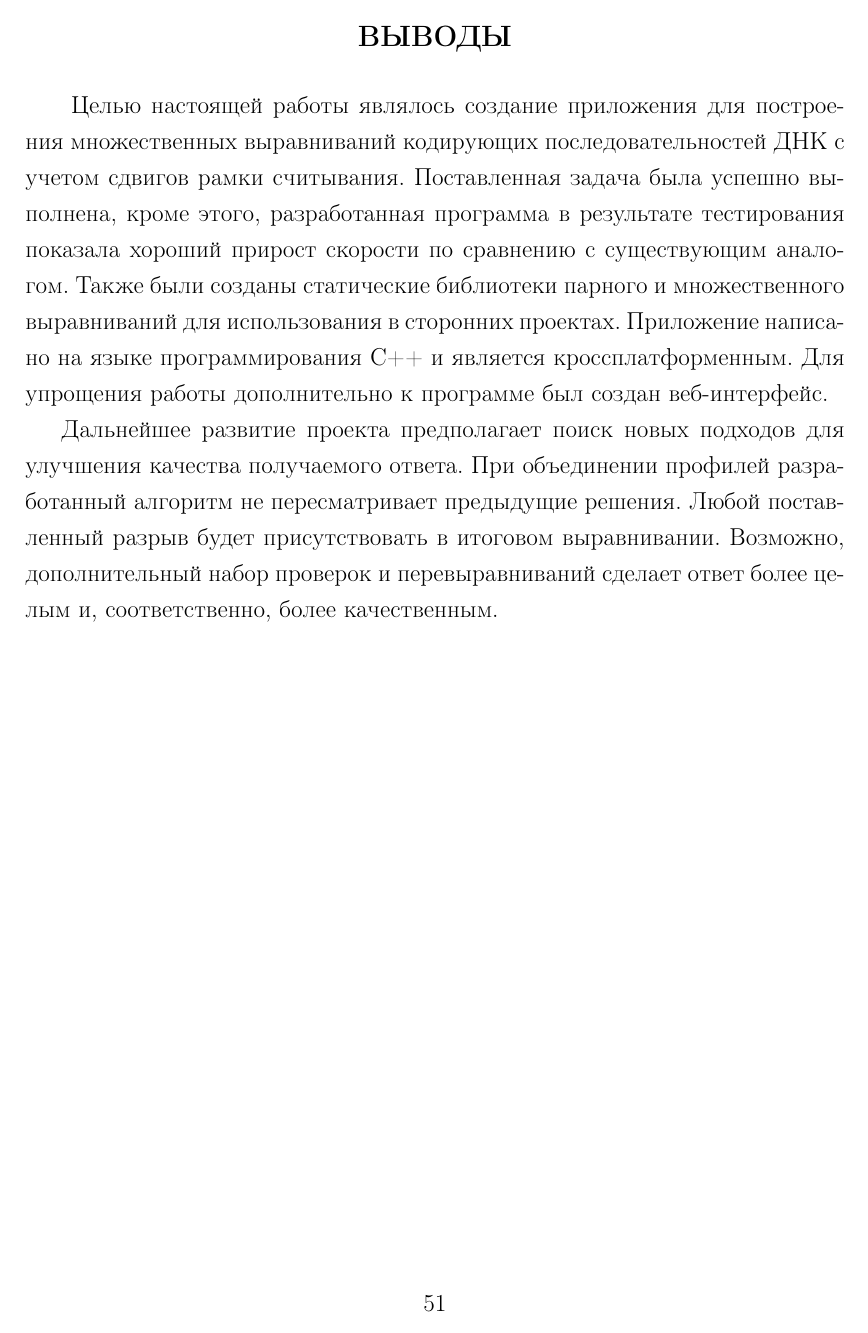
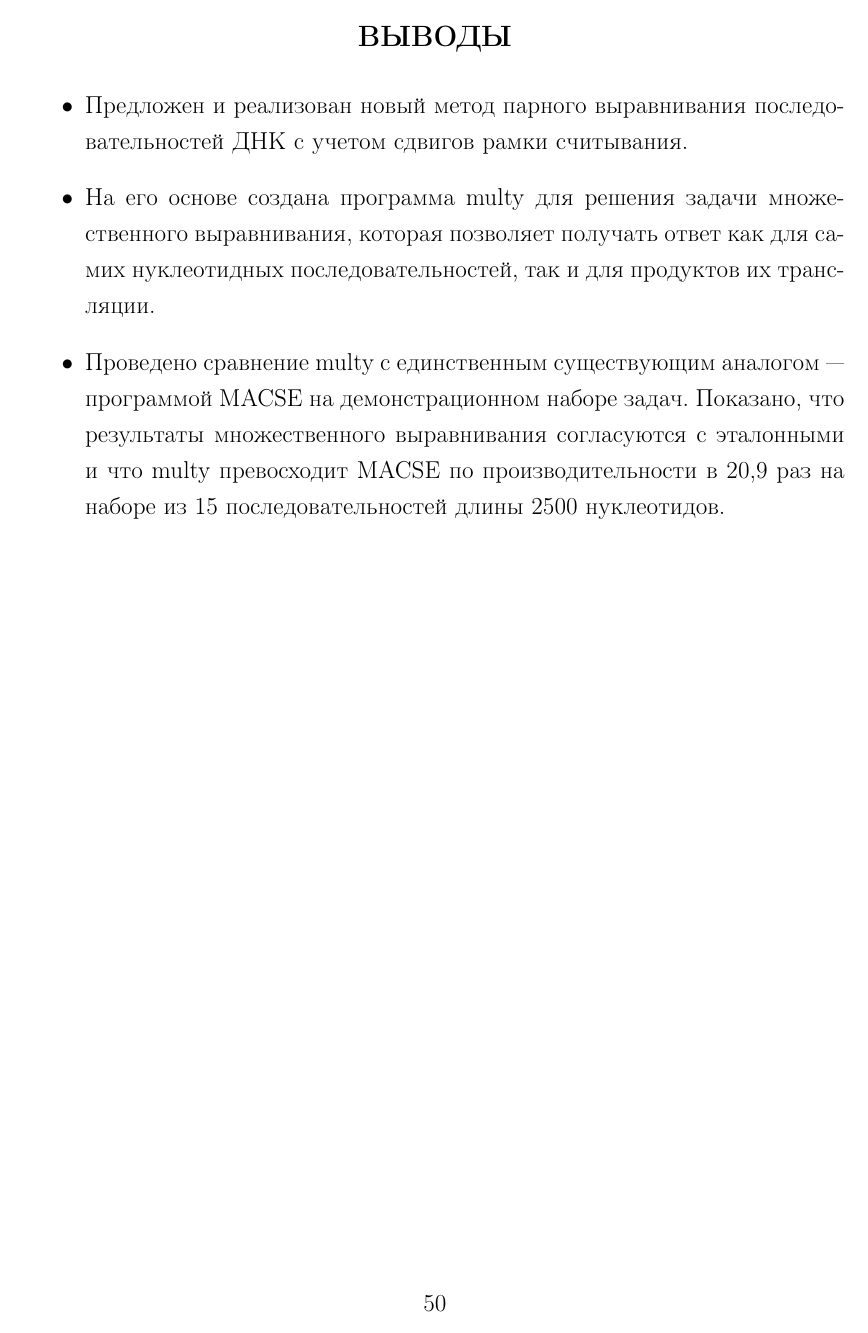
Before and after one commit to BioInfoTools/MACSE, a LaTeX thesis (Documentation/DiplomProject.tex, which reads Documentation/Conclusion.tex): page 52 of 54 before the commit and page 51 of 54 after it. Compiled offline with pdfLaTeX.

Commit message:
готовая записка

```diff
--- a/Documentation/Conclusion.tex
+++ b/Documentation/Conclusion.tex
@@ -1,5 +1,10 @@
 \newpage
 \part*{\large \centering ВЫВОДЫ}
 \addcontentsline{toc}{part}{ВЫВОДЫ}
-\hspace{\parindent} Целью настоящей работы являлось создание приложения для построения множественных выравниваний кодирующих последовательностей ДНК с учетом сдвигов рамки считывания. Поставленная задача была успешно выполнена, кроме этого, разработанная программа в результате тестирования показала хороший прирост скорости по сравнению с существующим аналогом. Также были созданы статические библиотеки парного и множественного выравниваний для использования в сторонних проектах. Приложение написано на языке программирования C++ и является кроссплатформенным. Для упрощения работы дополнительно к программе был создан веб-интерфейс.\\
-\indent Дальнейшее развитие проекта предполагает поиск новых подходов для улучшения качества получаемого ответа. При объединении профилей разработанный алгоритм не пересматривает предыдущие решения. Любой поставленный разрыв будет присутствовать в итоговом выравнивании. Возможно, дополнительный набор проверок и перевыравниваний сделает ответ более целым и, соответственно, более качественным.
+\begin{itemize}
+\item Предложен и реализован новый метод парного выравнивания последовательностей ДНК с учетом сдвигов рамки считывания.
+\item На его основе создана программа multy для решения задачи множественного выравнивания, которая позволяет получать ответ как для самих нуклеотидных последовательностей, так и для продуктов их трансляции.
+\item Проведено сравнение multy с единственным существующим аналогом --- программой MACSE на демонстрационном наборе задач. Показано, что результаты множественного выравнивания согласуются с эталонными и что multy превосходит MACSE по производительности в 20,9 раз на наборе из 15 последовательностей длины 2500 нуклеотидов.
+\end{itemize}
+
+\newpage
```
Also changed, not shown: Documentation/DiplomProject.tex (+2 -2 lines), Documentation/DiplomProject.pdf, Documentation/Conclusion.tex (4 more changed lines).
